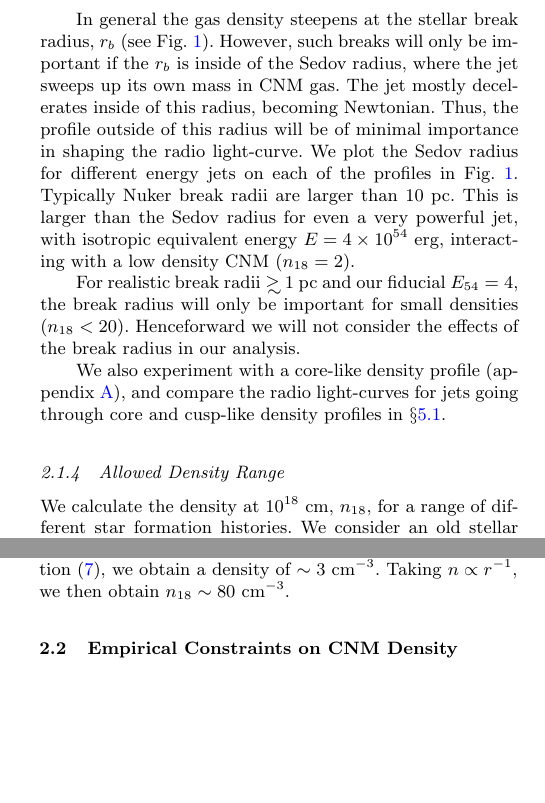
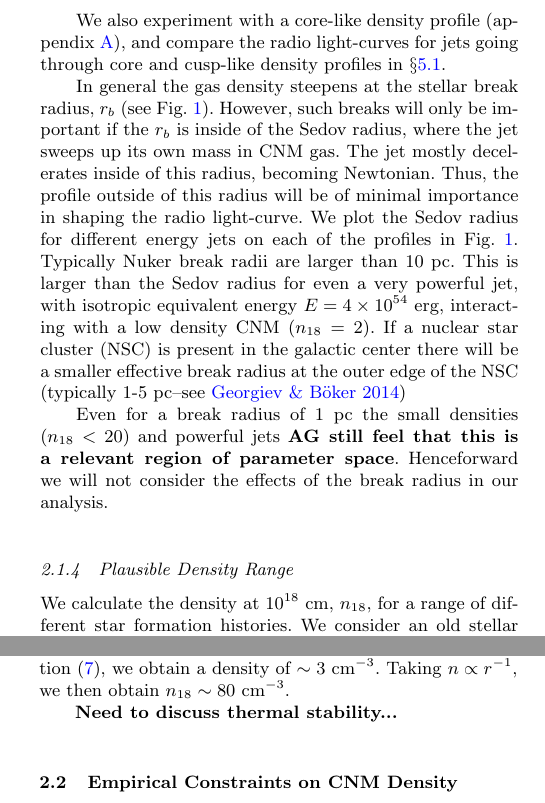
Before and after one commit to alekseygenerozov/jets, a LaTeX paper (cnm.tex): two parts of the columns of pages 3 and 4 of 12, joined at a grey line, cut so that both start at the same text, the shorter picture padded with empty space. Compiled offline with pdfLaTeX; a LaTeX package or settings file that is missing is left out.

Commit message:
More edits

```diff
--- a/cnm.tex
+++ b/cnm.tex
@@ -354,8 +354,10 @@ n_{18}\simeq 0.3 \Mbh[,7]^{0.49} \eta_{0.02} v_{500}^{-1.5} {\rm
 \end{equation}
 
 
-%where $\Mbh[,7]= \Mbh/10^7 \Msun$, $\eta_{0.02}= \eta/0.02$, and
-%$v_{500}=v_w/500$ km s$^{-1}$.
+We also experiment with a core-like density profile
+(appendix~\ref{app:core}), and compare the radio light-curves for jets
+going through core and cusp-like density profiles in
+$\S\ref{sec:profileComp}$.
 
 
 In general the gas density steepens at the stellar break radius, $r_b$
@@ -368,17 +370,15 @@ light-curve. We plot the Sedov radius for different energy jets on
 each of the profiles in Fig.~\ref{fig:profiles}. Typically Nuker break
 radii are larger than 10 pc. This is larger than the Sedov radius for
 even a very powerful jet, with isotropic equivalent energy $E=4\times
-10^{54}$ erg, interacting with a low density CNM ($n_{18}=2$).
+10^{54}$ erg, interacting with a low density CNM ($n_{18}=2$). If a
+nuclear star cluster (NSC) is present in the galactic center there will be a
+smaller effective break radius at the outer edge of the NSC (typically
+1-5 pc--see \citealt{Georgiev+2014})
 
-For realistic break
-radii $\gsim 1$ pc and our fiducial $E_{54}=4$, the break radius will
-only be important for small densities ($n_{18}<20$). Henceforward we
-will not consider the effects of the break radius in our analysis.
-
-We also experiment with a core-like density profile
-(appendix~\ref{app:core}), and compare the radio light-curves for jets
-going through core and cusp-like density profiles in
-$\S\ref{sec:profileComp}$.
+Even for a break radius of 1 pc the small densities ($n_{18}<20$) and
+powerful jets {\bf AG still feel that this is a relevant region of
+  parameter space}. Henceforward we will not consider the effects of
+the break radius in our analysis.
 
 
 \begin{figure}
@@ -398,7 +398,7 @@ $\S\ref{sec:profileComp}$.
 
 
 
-\subsubsection{Allowed Density Range}
+\subsubsection{Plausible Density Range}
 \label{sec:densAllowed}
 
 We calculate the density at $10^{18}$ cm, $n_{18}$, for a range of
@@ -460,6 +460,7 @@ $\eta=0.4$. Plugging these values into equation~\eqref{eq:nrs}, we obtain a
 density of $\sim 3$ cm$^{-3}$. Taking $n\propto r^{-1}$, we then
 obtain $n_{18}\sim 80$ cm$^{-3}$.
 
+{\bf Need to discuss thermal stability...}
 
 % In this case
 % the return efficiency will be $\eta\simeq 0.4$. The heating is
```
Also changed, not shown: cnm.tex (4 more changed lines).
